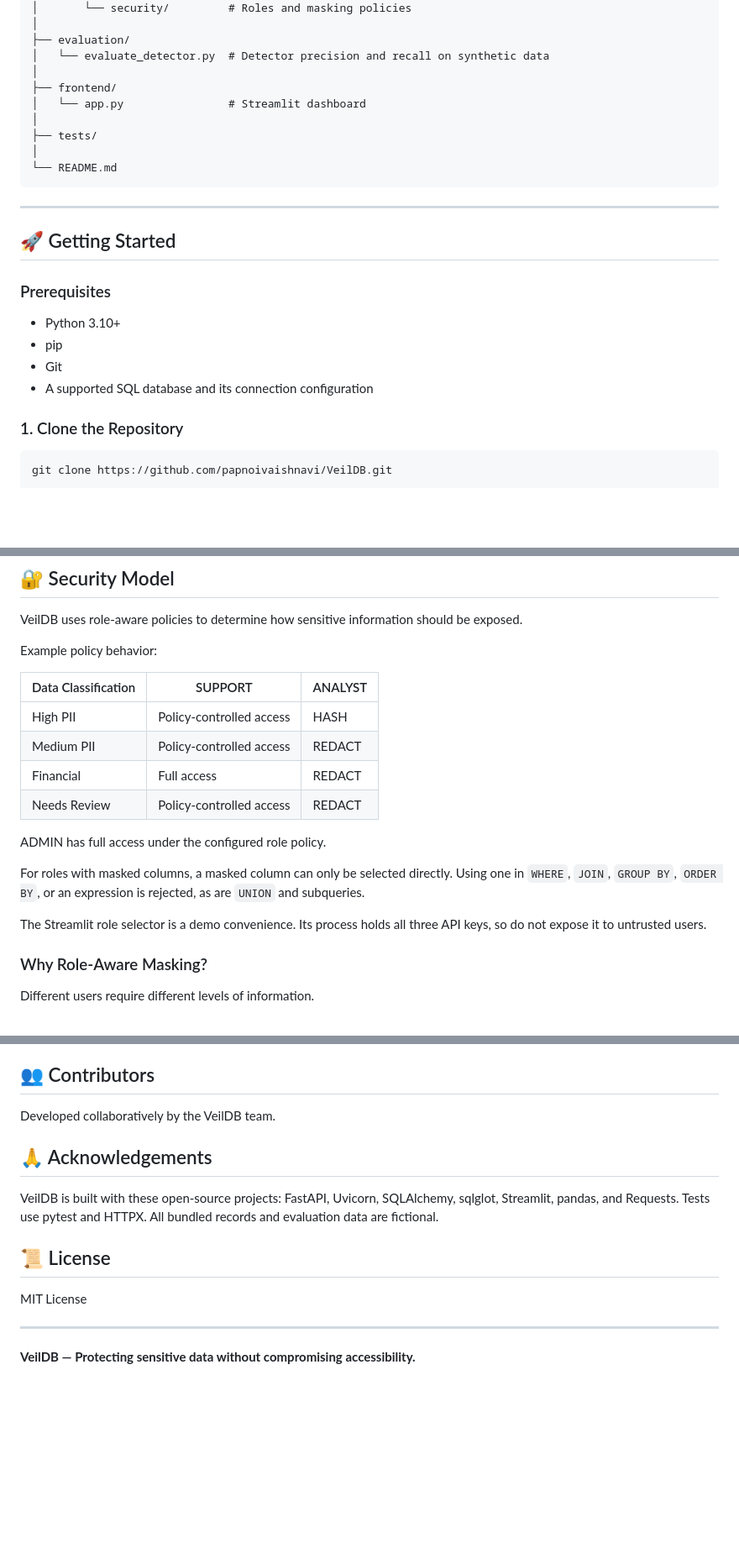
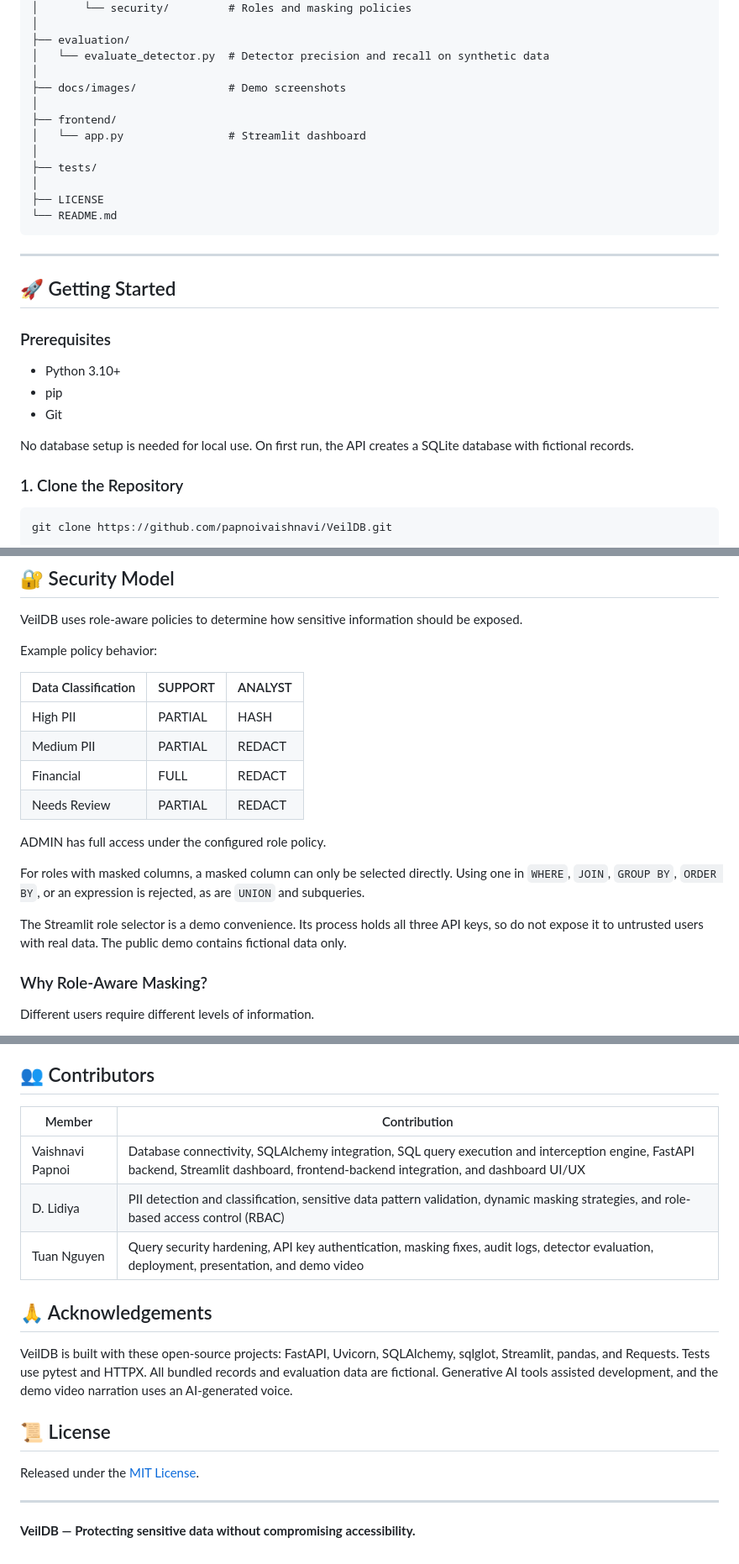
Before and after one commit to papnoivaishnavi/VeilDB, a Markdown page: README.md, 3 parts joined by grey strips. Shown at 84% size. Drawn GitHub-style; blank space fills up the shorter version.

````diff
--- a/README.md
+++ b/README.md
@@ -160,11 +222,14 @@ VeilDB/
 ├── evaluation/
 │   └── evaluate_detector.py  # Detector precision and recall on synthetic data
 │
+├── docs/images/              # Demo screenshots
+│
 ├── frontend/
 │   └── app.py                # Streamlit dashboard
 │
 ├── tests/
 │
+├── LICENSE
 └── README.md
 ```
 
@@ -177,7 +242,8 @@ VeilDB/
 * Python 3.10+
 * pip
 * Git
-* A supported SQL database and its connection configuration
+
+No database setup is needed for local use. On first run, the API creates a SQLite database with fictional records.
 
 ### 1. Clone the Repository
 
@@ -319,18 +402,18 @@ VeilDB uses role-aware policies to determine how sensitive information should be
 
 Example policy behavior:
 
-| Data Classification | SUPPORT                  | ANALYST |
-| ------------------- | ------------------------ | ------- |
-| High PII            | Policy-controlled access | HASH    |
-| Medium PII          | Policy-controlled access | REDACT  |
-| Financial           | Full access              | REDACT  |
-| Needs Review        | Policy-controlled access | REDACT  |
+| Data Classification | SUPPORT | ANALYST |
+| ------------------- | ------- | ------- |
+| High PII            | PARTIAL | HASH    |
+| Medium PII          | PARTIAL | REDACT  |
+| Financial           | FULL    | REDACT  |
+| Needs Review        | PARTIAL | REDACT  |
 
 ADMIN has full access under the configured role policy.
 
 For roles with masked columns, a masked column can only be selected directly. Using one in `WHERE`, `JOIN`, `GROUP BY`, `ORDER BY`, or an expression is rejected, as are `UNION` and subqueries.
 
-The Streamlit role selector is a demo convenience. Its process holds all three API keys, so do not expose it to untrusted users.
+The Streamlit role selector is a demo convenience. Its process holds all three API keys, so do not expose it to untrusted users with real data. The public demo contains fictional data only.
 
 ### Why Role-Aware Masking?
 
@@ -415,15 +504,19 @@ Contributions are welcome!
 
 ## 👥 Contributors
 
-Developed collaboratively by the VeilDB team.
+| Member | Contribution |
+| ------ | ------------ |
+| Vaishnavi Papnoi | Database connectivity, SQLAlchemy integration, SQL query execution and interception engine, FastAPI backend, Streamlit dashboard, frontend-backend integration, and dashboard UI/UX |
+| D. Lidiya | PII detection and classification, sensitive data pattern validation, dynamic masking strategies, and role-based access control (RBAC) |
+| Tuan Nguyen | Query security hardening, API key authentication, masking fixes, audit logs, detector evaluation, deployment, presentation, and demo video |
 
 ## 🙏 Acknowledgements
 
-VeilDB is built with these open-source projects: FastAPI, Uvicorn, SQLAlchemy, sqlglot, Streamlit, pandas, and Requests. Tests use pytest and HTTPX. All bundled records and evaluation data are fictional.
+VeilDB is built with these open-source projects: FastAPI, Uvicorn, SQLAlchemy, sqlglot, Streamlit, pandas, and Requests. Tests use pytest and HTTPX. All bundled records and evaluation data are fictional. Generative AI tools assisted development, and the demo video narration uses an AI-generated voice.
 
 ## 📜 License
 
-MIT License
+Released under the [MIT License](LICENSE).
 
 ---
 
````
Also changed, not shown: other parts of README.md (+88 -3 lines), docs/images/admin-view.png (added), docs/images/analyst-view.png (added), docs/images/audit-log.png (added), docs/images/blocked-query.png (added), docs/images/support-view.png (added).
